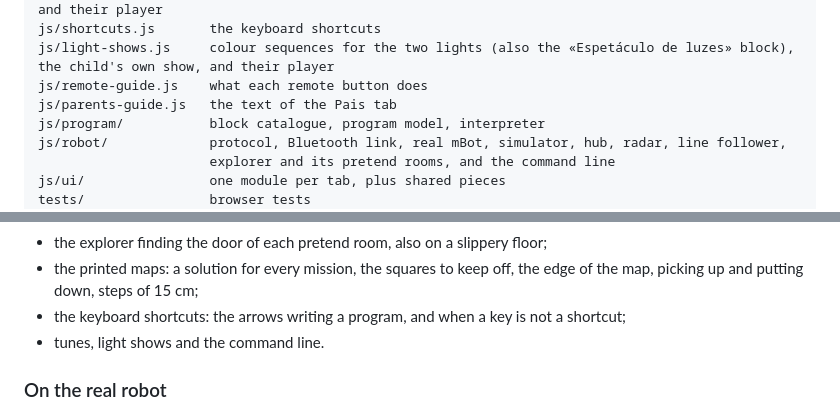
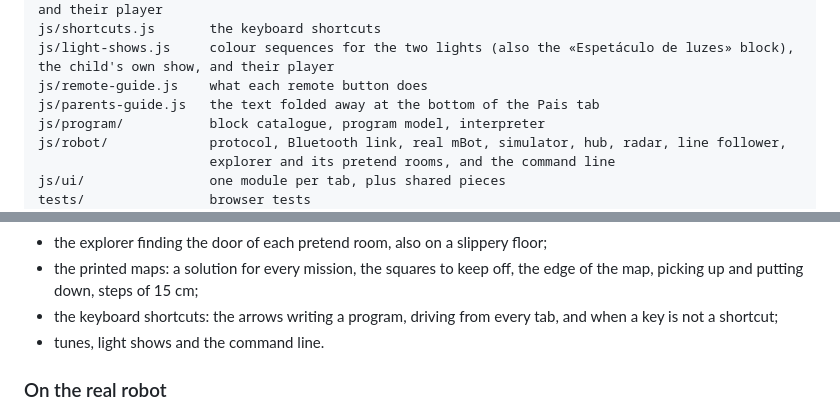
Before and after one commit to EmanuelGoncalves/ola-mbot, a Markdown page: README.md, 2 parts joined by grey strips. Drawn GitHub-style.

```diff
--- a/README.md
+++ b/README.md
@@ -318,7 +322,7 @@ js/jingles.js         short tunes and sirens for the buzzer (also the «Tocar a
 js/shortcuts.js       the keyboard shortcuts
 js/light-shows.js     colour sequences for the two lights (also the «Espetáculo de luzes» block), the child's own show, and their player
 js/remote-guide.js    what each remote button does
-js/parents-guide.js   the text of the Pais tab
+js/parents-guide.js   the text folded away at the bottom of the Pais tab
 js/program/           block catalogue, program model, interpreter
 js/robot/             protocol, Bluetooth link, real mBot, simulator, hub, radar, line follower,
                       explorer and its pretend rooms, and the command line
@@ -364,8 +368,8 @@ the browser, in about twenty seconds. They cover:
 - the explorer finding the door of each pretend room, also on a slippery floor;
 - the printed maps: a solution for every mission, the squares to keep off, the
   edge of the map, picking up and putting down, steps of 15 cm;
-- the keyboard shortcuts: the arrows writing a program, and when a key is not
-  a shortcut;
+- the keyboard shortcuts: the arrows writing a program, driving from every
+  tab, and when a key is not a shortcut;
 - tunes, light shows and the command line.
 
 ### On the real robot
```
Also changed, not shown: other parts of README.md (+10 -6 lines), docs/screenshots/atalhos.png, docs/screenshots/pais.png, 12 other files.
